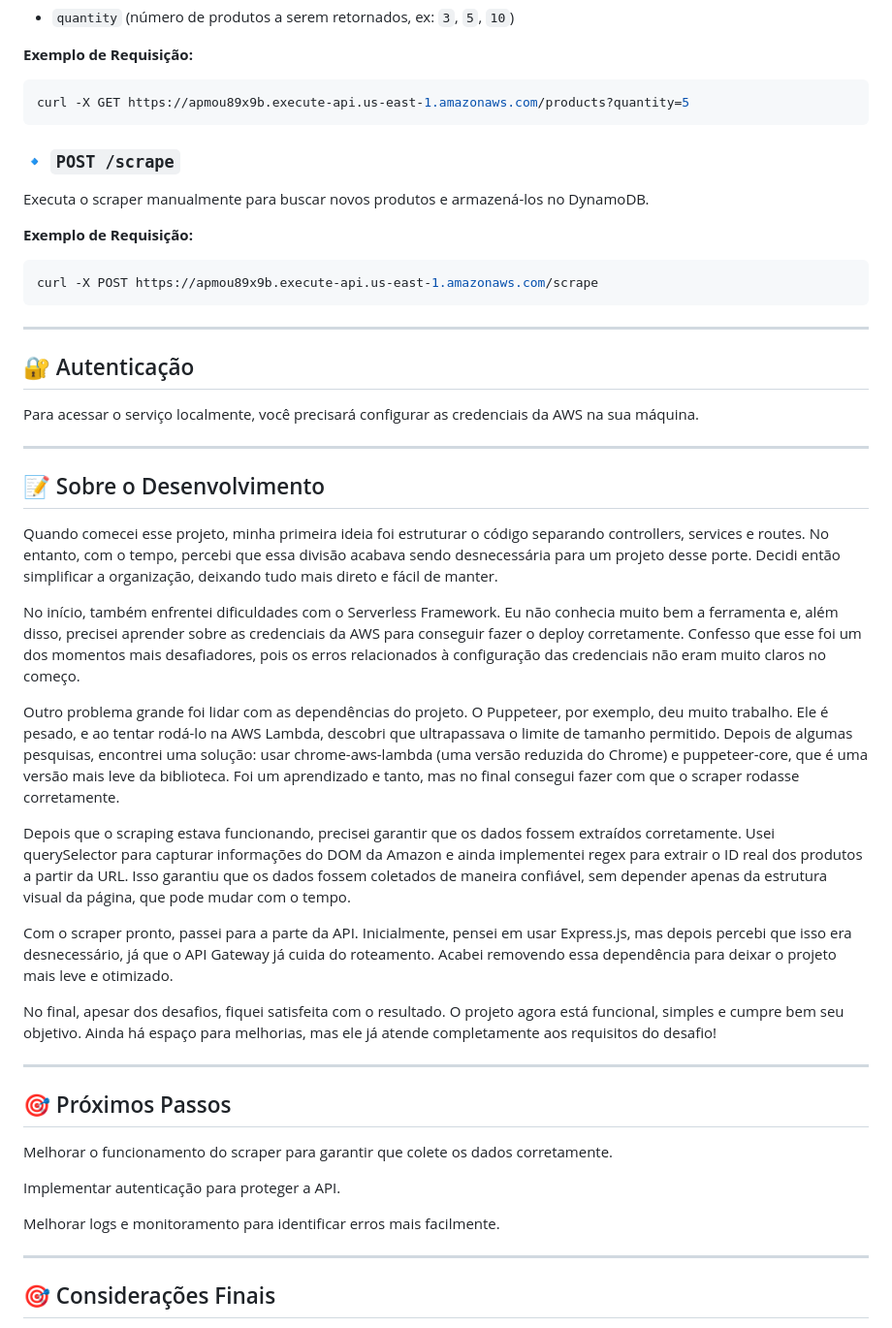
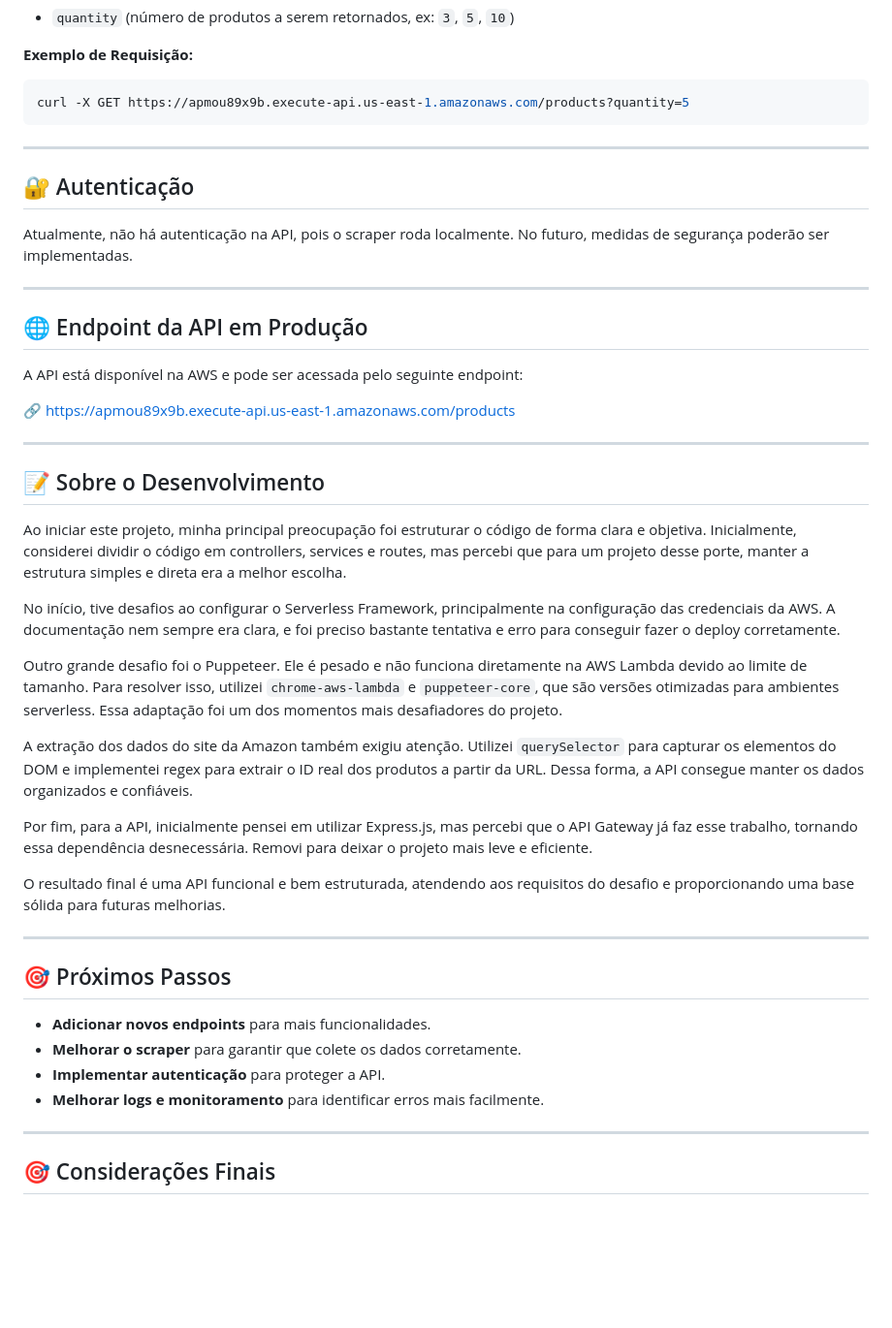
Before and after one commit to saracristinas/bestsellers-scraper, a Markdown page: README.md, the part around one of its changes. Shown at 97% size. Rendered like a GitHub page; blank space fills up the shorter version.

````diff
--- a/README.md
+++ b/README.md
@@ -104,43 +133,42 @@ Retorna os produtos armazenados no DynamoDB.
 curl -X GET https://apmou89x9b.execute-api.us-east-1.amazonaws.com/products?quantity=5
 ```
 
-### 🔹 `POST /scrape`
-Executa o scraper manualmente para buscar novos produtos e armazená-los no DynamoDB.
+---
 
-**Exemplo de Requisição:**
-```sh
-curl -X POST https://apmou89x9b.execute-api.us-east-1.amazonaws.com/scrape
-```
+## 🔐 Autenticação
+Atualmente, não há autenticação na API, pois o scraper roda localmente. No futuro, medidas de segurança poderão ser implementadas.
 
 ---
 
-## 🔐 Autenticação
-Para acessar o serviço localmente, você precisará configurar as credenciais da AWS na sua máquina.
+## 🌐 Endpoint da API em Produção
+
+A API está disponível na AWS e pode ser acessada pelo seguinte endpoint:
+
+🔗 https://apmou89x9b.execute-api.us-east-1.amazonaws.com/products
 
 ---
 
 ## 📝 Sobre o Desenvolvimento
 
-Quando comecei esse projeto, minha primeira ideia foi estruturar o código separando controllers, services e routes. No entanto, com o tempo, percebi que essa divisão acabava sendo desnecessária para um projeto desse porte. Decidi então simplificar a organização, deixando tudo mais direto e fácil de manter.
+Ao iniciar este projeto, minha principal preocupação foi estruturar o código de forma clara e objetiva. Inicialmente, considerei dividir o código em controllers, services e routes, mas percebi que para um projeto desse porte, manter a estrutura simples e direta era a melhor escolha.
 
-No início, também enfrentei dificuldades com o Serverless Framework. Eu não conhecia muito bem a ferramenta e, além disso, precisei aprender sobre as credenciais da AWS para conseguir fazer o deploy corretamente. Confesso que esse foi um dos momentos mais desafiadores, pois os erros relacionados à configuração das credenciais não eram muito claros no começo.
+No início, tive desafios ao configurar o Serverless Framework, principalmente na configuração das credenciais da AWS. A documentação nem sempre era clara, e foi preciso bastante tentativa e erro para conseguir fazer o deploy corretamente.
 
-Outro problema grande foi lidar com as dependências do projeto. O Puppeteer, por exemplo, deu muito trabalho. Ele é pesado, e ao tentar rodá-lo na AWS Lambda, descobri que ultrapassava o limite de tamanho permitido. Depois de algumas pesquisas, encontrei uma solução: usar chrome-aws-lambda (uma versão reduzida do Chrome) e puppeteer-core, que é uma versão mais leve da biblioteca. Foi um aprendizado e tanto, mas no final consegui fazer com que o scraper rodasse corretamente.
+Outro grande desafio foi o Puppeteer. Ele é pesado e não funciona diretamente na AWS Lambda devido ao limite de tamanho. Para resolver isso, utilizei `chrome-aws-lambda` e `puppeteer-core`, que são versões otimizadas para ambientes serverless. Essa adaptação foi um dos momentos mais desafiadores do projeto.
 
-Depois que o scraping estava funcionando, precisei garantir que os dados fossem extraídos corretamente. Usei querySelector para capturar informações do DOM da Amazon e ainda implementei regex para extrair o ID real dos produtos a partir da URL. Isso garantiu que os dados fossem coletados de maneira confiável, sem depender apenas da estrutura visual da página, que pode mudar com o tempo.
+A extração dos dados do site da Amazon também exigiu atenção. Utilizei `querySelector` para capturar os elementos do DOM e implementei regex para extrair o ID real dos produtos a partir da URL. Dessa forma, a API consegue manter os dados organizados e confiáveis.
 
-Com o scraper pronto, passei para a parte da API. Inicialmente, pensei em usar Express.js, mas depois percebi que isso era desnecessário, já que o API Gateway já cuida do roteamento. Acabei removendo essa dependência para deixar o projeto mais leve e otimizado.
+Por fim, para a API, inicialmente pensei em utilizar Express.js, mas percebi que o API Gateway já faz esse trabalho, tornando essa dependência desnecessária. Removi para deixar o projeto mais leve e eficiente.
 
-No final, apesar dos desafios, fiquei satisfeita com o resultado. O projeto agora está funcional, simples e cumpre bem seu objetivo. Ainda há espaço para melhorias, mas ele já atende completamente aos requisitos do desafio!
+O resultado final é uma API funcional e bem estruturada, atendendo aos requisitos do desafio e proporcionando uma base sólida para futuras melhorias.
 
 ---
 ## 🎯 Próximos Passos
 
-Melhorar o funcionamento do scraper para garantir que colete os dados corretamente.
-
-Implementar autenticação para proteger a API.
-
-Melhorar logs e monitoramento para identificar erros mais facilmente.
+- **Adicionar novos endpoints** para mais funcionalidades.
+- **Melhorar o scraper** para garantir que colete os dados corretamente.
+- **Implementar autenticação** para proteger a API.
+- **Melhorar logs e monitoramento** para identificar erros mais facilmente.
 
 ---
 
````
Also changed, not shown: other parts of README.md (+57 -28 lines).
